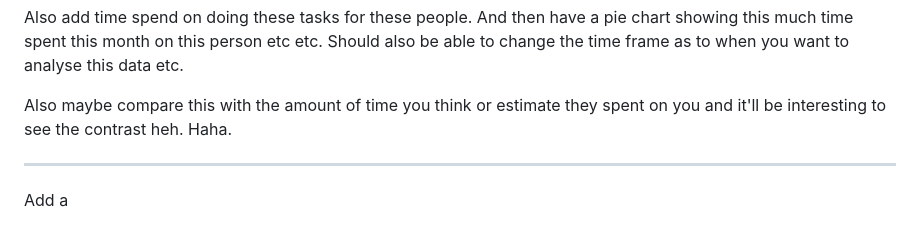
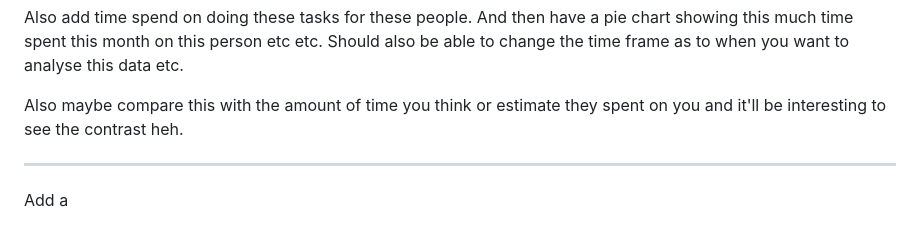
Before and after one commit to curryhowardbadnullpointergood/LifeSync, a Markdown page: README.md, the part around the change. Drawn GitHub-style.

```diff
--- a/README.md
+++ b/README.md
@@ -71,7 +71,7 @@ Should have a central pie chart showing how much time was spend on this "person"
 
 Also add time spend on doing these tasks for these people. And then have a pie chart showing this much time spent this month on this person etc etc. Should also be able to change the time frame as to when you want to analyse this data etc.
 
-Also maybe compare this with the amount of time you think or estimate they spent on you and it'll be interesting to see the contrast heh. Haha.
+Also maybe compare this with the amount of time you think or estimate they spent on you and it'll be interesting to see the contrast heh.
 
 ----------------
 
```
